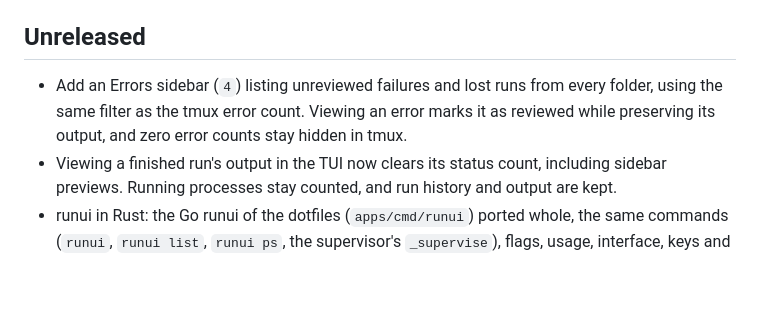
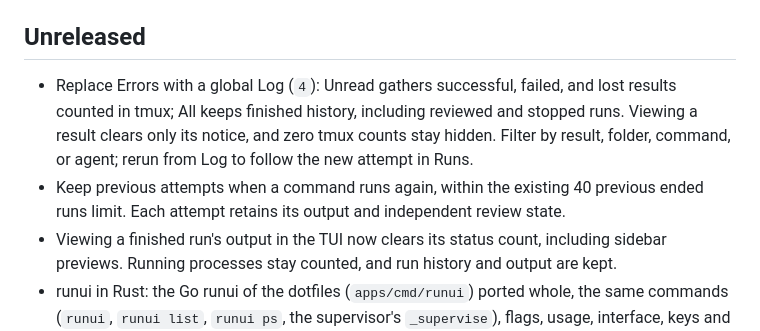
Before and after one commit to lechero/runui, a Markdown page: CHANGELOG.md, the part around the change. Drawn GitHub-style; blank space fills up the shorter version.

```diff
--- a/CHANGELOG.md
+++ b/CHANGELOG.md
@@ -4,7 +4,8 @@ Conventional commits, newest release first. Unreleased changes sit on `main`.
 
 ## Unreleased
 
-- Add an Errors sidebar (`4`) listing unreviewed failures and lost runs from every folder, using the same filter as the tmux error count. Viewing an error marks it as reviewed while preserving its output, and zero error counts stay hidden in tmux.
+- Replace Errors with a global Log (`4`): Unread gathers successful, failed, and lost results counted in tmux; All keeps finished history, including reviewed and stopped runs. Viewing a result clears only its notice, and zero tmux counts stay hidden. Filter by result, folder, command, or agent; rerun from Log to follow the new attempt in Runs.
+- Keep previous attempts when a command runs again, within the existing 40 previous ended runs limit. Each attempt retains its output and independent review state.
 - Viewing a finished run's output in the TUI now clears its status count, including sidebar previews. Running processes stay counted, and run history and output are kept.
 - runui in Rust: the Go runui of the dotfiles (`apps/cmd/runui`) ported whole, the same commands (`runui`, `runui list`, `runui ps`, the supervisor's `_supervise`), flags, usage, interface, keys and files. The project's Taskfiles (with their includes), package.json's scripts (through the package manager its lock file names), Makefiles' targets, compose files' services and poms' builds with their modules' profiles, in its folder and three deep under it; favorites per folder and commands of your own in `~/.config/runui/favorites.json`; runs under a supervisor that outlives runui, in `~/.local/state/runui/runs`, shared with the Go build, which finds, follows and stops this one's runs and the other way round.
 - An agent's runs have a tab of their own: `runui mcp` records which client started a run (its MCP name, `agentix`, `claude-code`), and the Runs panel gains an **Agents** tab, after Everywhere, while there are any. `get_run`, `list_runs` and `start_run` answer with `agent` and `output_file`. The Go build reads past the new field and writes none; a run started here is written as before.
```
Also changed, not shown: README.md (+13 -6 lines), docs/assets/log.png (added), 8 other files.
